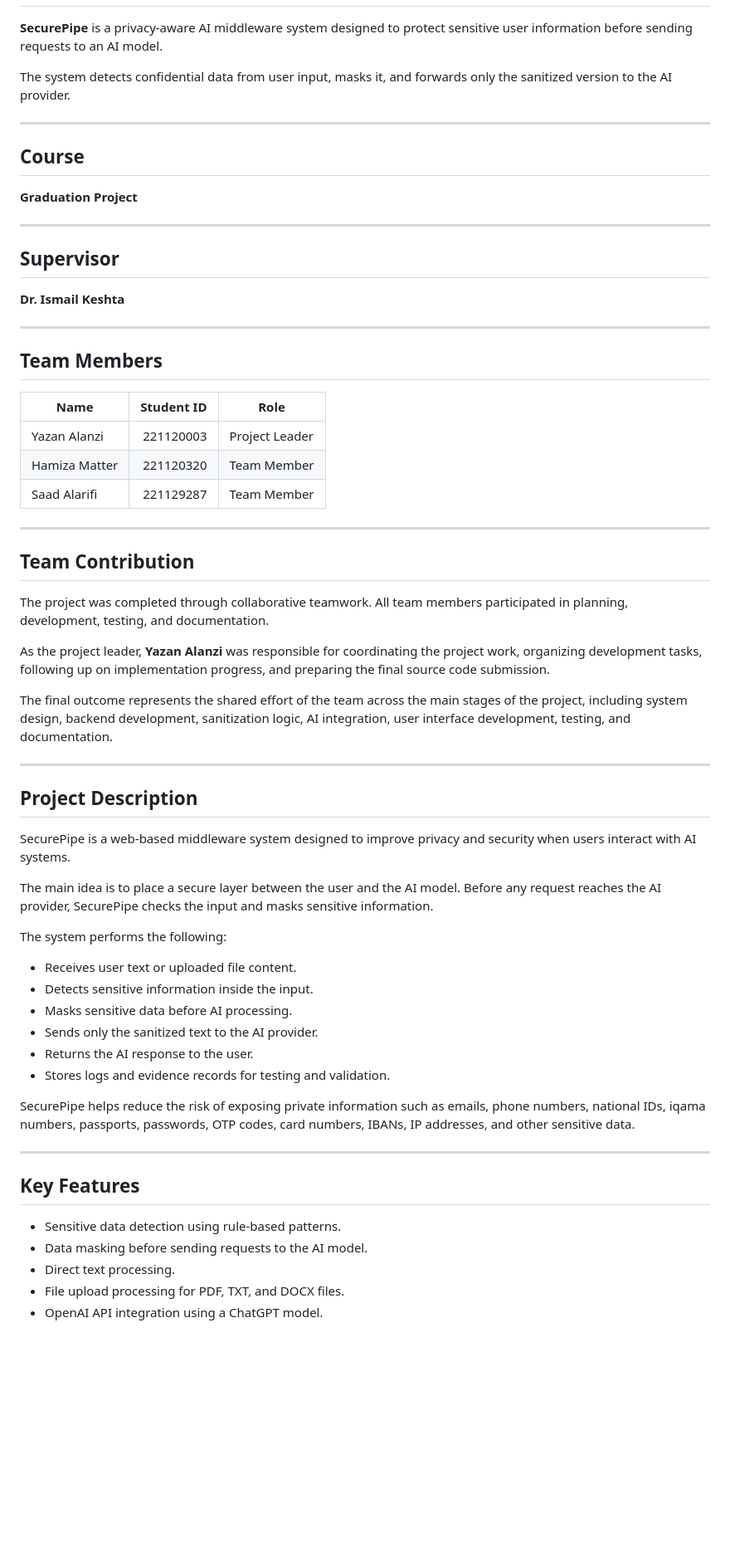
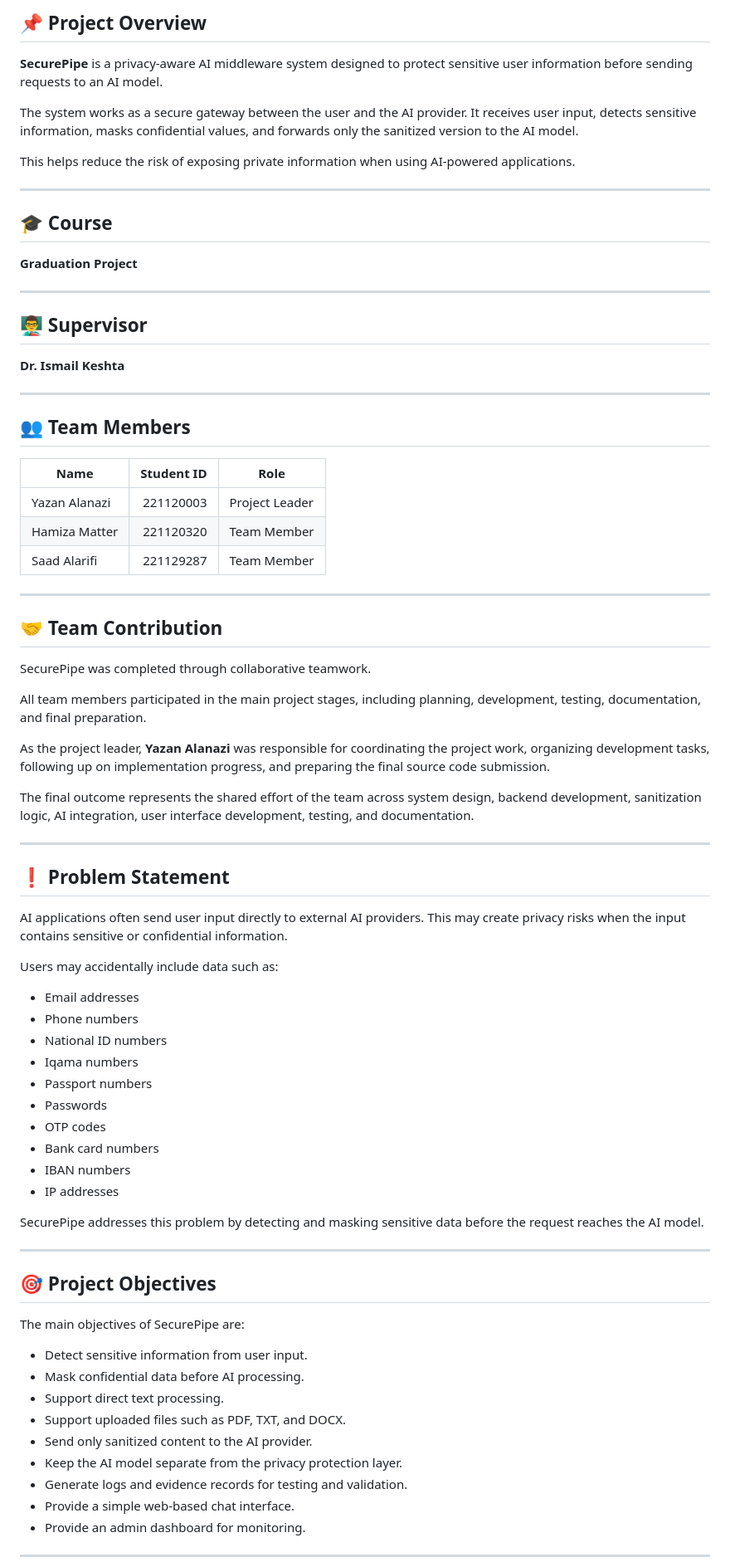
Before and after one commit to YAzan0004/SecurePipe, a Markdown page: README.md, the part around one of its changes. Shown at 83% size. Drawn GitHub-style; blank space fills up the shorter version.

Commit message:
Revise README for clarity and accuracy
Updated README.md to enhance project details and correct team member names.

```diff
--- a/README.md
+++ b/README.md
@@ -2,65 +17,81 @@
+## 📌 Project Overview
 
 **SecurePipe** is a privacy-aware AI middleware system designed to protect sensitive user information before sending requests to an AI model.
 
-The system detects confidential data from user input, masks it, and forwards only the sanitized version to the AI provider.
+The system works as a secure gateway between the user and the AI provider. It receives user input, detects sensitive information, masks confidential values, and forwards only the sanitized version to the AI model.
+
+This helps reduce the risk of exposing private information when using AI-powered applications.
 
 ---
 
-## Course
+## 🎓 Course
 
 **Graduation Project**
 
 ---
 
-## Supervisor
+## 👨‍🏫 Supervisor
 
 **Dr. Ismail Keshta**
 
 ---
 
-## Team Members
+## 👥 Team Members
 
 | Name | Student ID | Role |
 |---|---:|---|
-| Yazan Alanzi | 221120003 | Project Leader |
+| Yazan Alanazi | 221120003 | Project Leader |
 | Hamiza Matter | 221120320 | Team Member |
 | Saad Alarifi | 221129287 | Team Member |
 
 ---
 
-## Team Contribution
+## 🤝 Team Contribution
 
-The project was completed through collaborative teamwork. All team members participated in planning, development, testing, and documentation.
+SecurePipe was completed through collaborative teamwork.
 
-As the project leader, **Yazan Alanzi** was responsible for coordinating the project work, organizing development tasks, following up on implementation progress, and preparing the final source code submission.
+All team members participated in the main project stages, including planning, development, testing, documentation, and final preparation.
 
-The final outcome represents the shared effort of the team across the main stages of the project, including system design, backend development, sanitization logic, AI integration, user interface development, testing, and documentation.
+As the project leader, **Yazan Alanazi** was responsible for coordinating the project work, organizing development tasks, following up on implementation progress, and preparing the final source code submission.
+
+The final outcome represents the shared effort of the team across system design, backend development, sanitization logic, AI integration, user interface development, testing, and documentation.
 
 ---
 
-## Project Description
+## ❗ Problem Statement
 
-SecurePipe is a web-based middleware system designed to improve privacy and security when users interact with AI systems.
+AI applications often send user input directly to external AI providers. This may create privacy risks when the input contains sensitive or confidential information.
 
-The main idea is to place a secure layer between the user and the AI model. Before any request reaches the AI provider, SecurePipe checks the input and masks sensitive information.
+Users may accidentally include data such as:
 
-The system performs the following:
+- Email addresses
+- Phone numbers
+- National ID numbers
+- Iqama numbers
+- Passport numbers
+- Passwords
+- OTP codes
+- Bank card numbers
+- IBAN numbers
+- IP addresses
 
-- Receives user text or uploaded file content.
-- Detects sensitive information inside the input.
-- Masks sensitive data before AI processing.
-- Sends only the sanitized text to the AI provider.
-- Returns the AI response to the user.
-- Stores logs and evidence records for testing and validation.
-
-SecurePipe helps reduce the risk of exposing private information such as emails, phone numbers, national IDs, iqama numbers, passports, passwords, OTP codes, card numbers, IBANs, IP addresses, and other sensitive data.
+SecurePipe addresses this problem by detecting and masking sensitive data before the request reaches the AI model.
 
 ---
 
-## Key Features
+## 🎯 Project Objectives
 
-- Sensitive data detection using rule-based patterns.
-- Data masking before sending requests to the AI model.
-- Direct text processing.
-- File upload processing for PDF, TXT, and DOCX files.
-- OpenAI API integration using a ChatGPT model.
+The main objectives of SecurePipe are:
+
+- Detect sensitive information from user input.
+- Mask confidential data before AI processing.
+- Support direct text processing.
+- Support uploaded files such as PDF, TXT, and DOCX.
+- Send only sanitized content to the AI provider.
+- Keep the AI model separate from the privacy protection layer.
+- Generate logs and evidence records for testing and validation.
+- Provide a simple web-based chat interface.
+- Provide an admin dashboard for monitoring.
+
+---
+
```
Also changed, not shown: other parts of README.md (+179 -8 lines).
